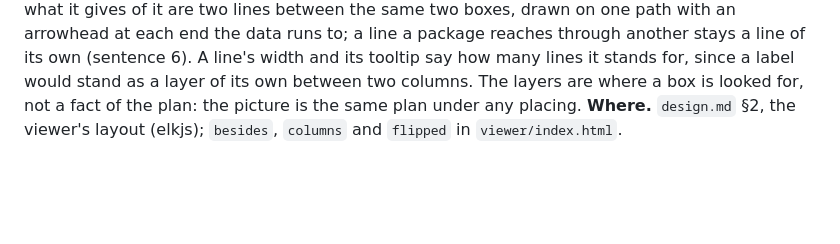
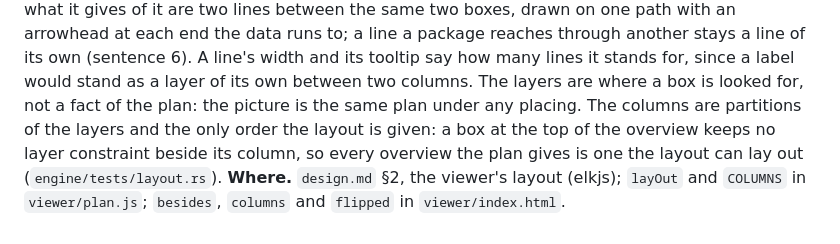
Before and after one commit to raoulg/atlas, a Markdown page: docs/reference/mathematics.md, the part around the change. Rendered like a GitHub page; blank space fills up the shorter version.

```diff
--- a/docs/reference/mathematics.md
+++ b/docs/reference/mathematics.md
@@ -1627,5 +1627,8 @@ way a line runs. What a package takes of a type and what it gives of it are two
 one path with an arrowhead at each end the data runs to; a line a package reaches through another stays a line of its own
 (sentence 6). A line's width and its tooltip say how many lines it stands for, since a label would stand as a layer of
 its own between two columns. The layers are where a box is looked for, not a fact of the plan: the picture is the same
-plan under any placing.
-**Where.** `design.md` §2, the viewer's layout (elkjs); `besides`, `columns` and `flipped` in `viewer/index.html`.
+plan under any placing. The columns are partitions of the layers and the only order the layout is given: a box at the
+top of the overview keeps no layer constraint beside its column, so every overview the plan gives is one the layout can
+lay out (`engine/tests/layout.rs`).
+**Where.** `design.md` §2, the viewer's layout (elkjs); `layOut` and `COLUMNS` in `viewer/plan.js`; `besides`, `columns`
+and `flipped` in `viewer/index.html`.
```
Also changed, not shown: docs/changes/471.md (added, +12 -0 lines), docs/changes/471-after.png (added), docs/changes/471-before.png (added), 5 other files.
